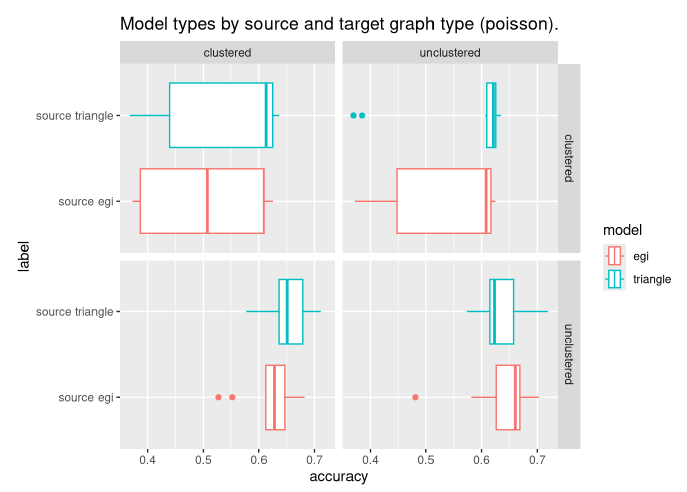
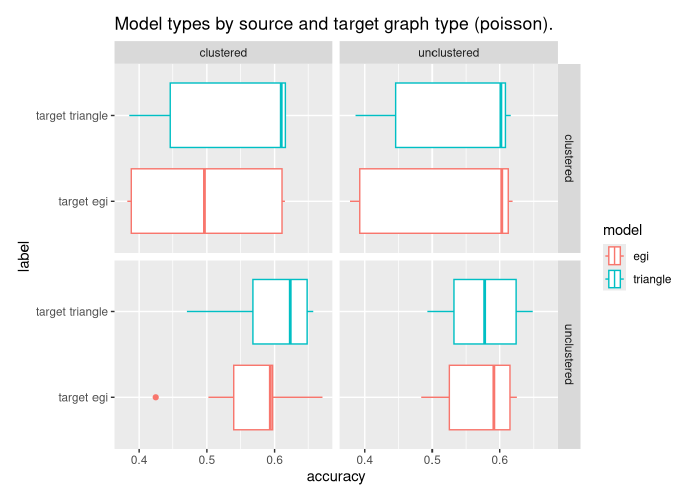
Before and after one commit to niklasdewally/graph-transfer-learning, a Quarto document (results/20230523-nd-clustering-experiment/poisson.qmd): the page in a window 1100 px wide, from 1440 px down. Rendered offline with R 4.5, knitr and Pandoc in place of Quarto, with nearby package versions.

Commit message:
Reports: fix typo

````diff
--- a/results/20230523-nd-clustering-experiment/poisson.qmd
+++ b/results/20230523-nd-clustering-experiment/poisson.qmd
@@ -61,5 +61,5 @@ plotMe(filter(plotData,`srctarget` == "source"))
 
 
 ```{r echo=FALSE}
-plotMe(filter(plotData,`srctarget` == "source"))
+plotMe(filter(plotData,`srctarget` == "target"))
 ```
````
Also changed, not shown: results/20230523-nd-clustering-experiment/powerlaw.qmd (+1 -1 lines), results/20230523-nd-clustering-experiment/poisson.pdf, results/20230523-nd-clustering-experiment/powerlaw.pdf.
